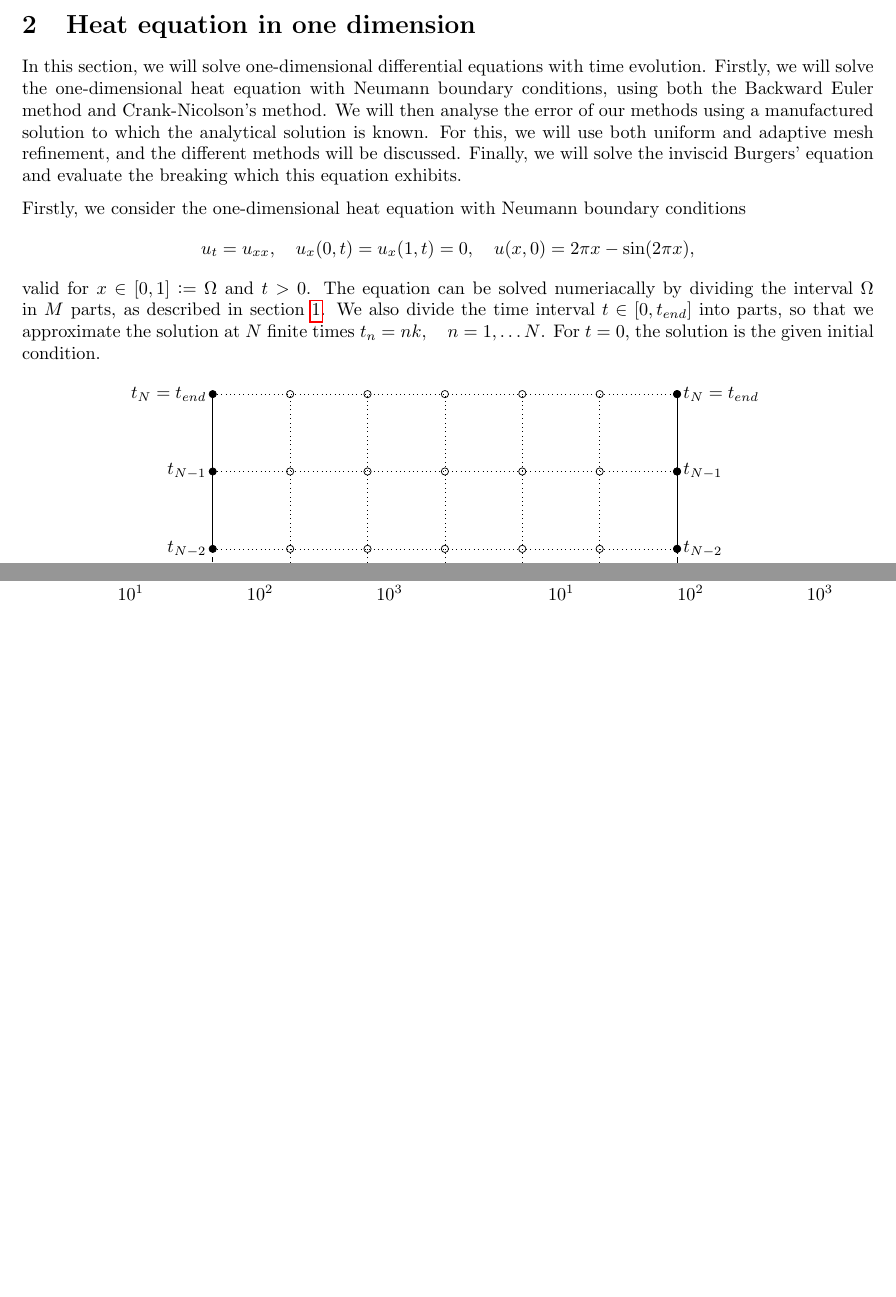
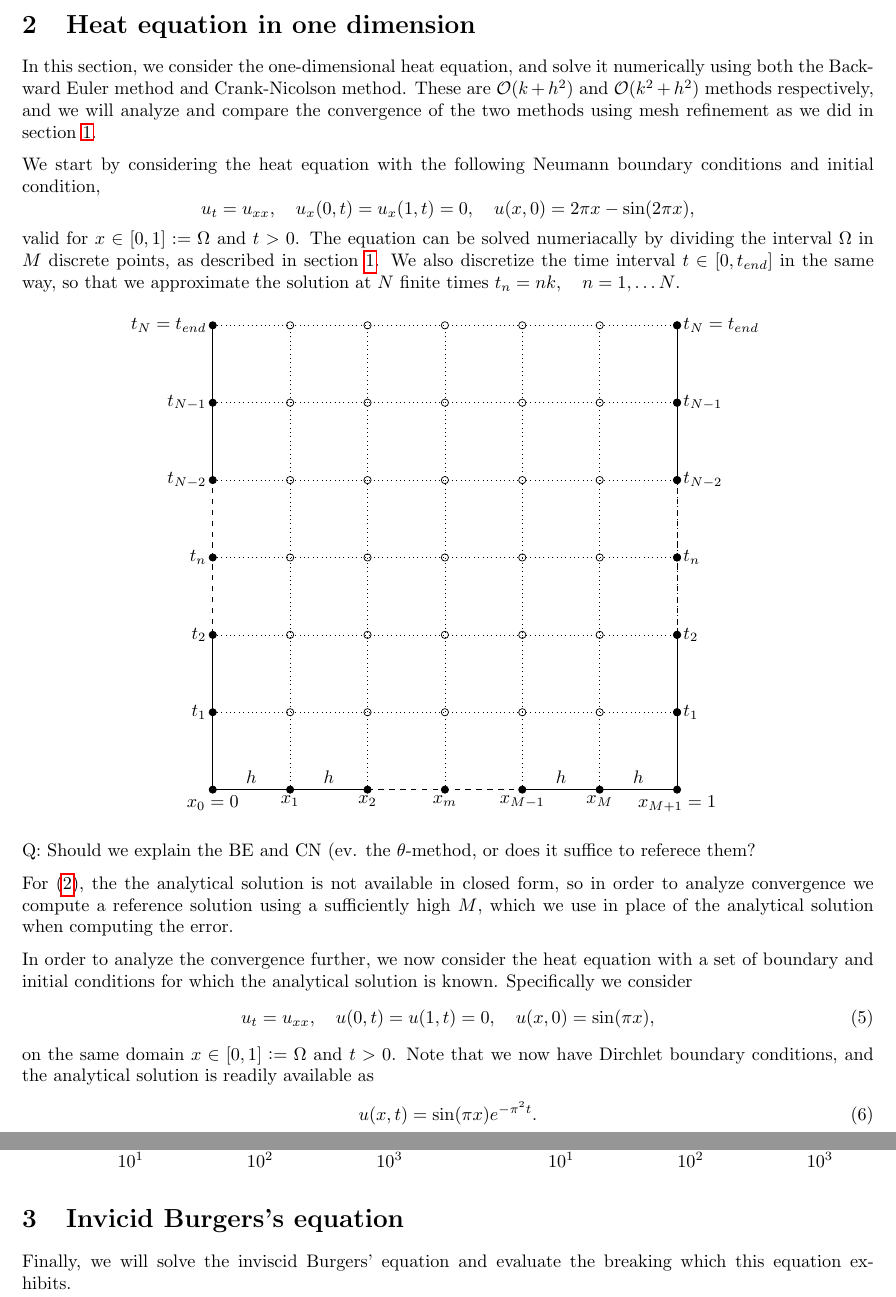
Before and after one commit to Northo/NumDiff, a LaTeX document (report/report.tex, which reads report/exercise2/exercise2.tex): two parts of pages 8 and 9 of 18, joined at a grey line, cut so that both start at the same text, the shorter picture padded with empty space. The pictures show the PDF file report/report.pdf that the author committed with the source.

Commit message:
Writes and revises text for task to in the report

```diff
--- a/report/exercise2/exercise2.tex
+++ b/report/exercise2/exercise2.tex
@@ -1,29 +1,47 @@
 \section{Heat equation in one dimension}
-In this section, we will solve one-dimensional differential equations with time evolution.
-Firstly, we will solve the one-dimensional heat equation with Neumann boundary conditions, using both the Backward Euler method and Crank-Nicolson's method.
-We will then analyse the error of our methods using a manufactured solution to which the analytical solution is known.
-For this, we will use both uniform and adaptive mesh refinement, and the different methods will be discussed.
-Finally, we will solve the inviscid Burgers' equation and evaluate the breaking which this equation exhibits.
+In this section, we consider the one-dimensional heat equation,
+and solve it numerically using both the Backward Euler method and Crank-Nicolson method.
+These are $\mathcal{O}(k+h^2)$ and $\mathcal{O}(k^2+h^2)$ methods respectively,
+and we will analyze and compare the convergence of the two methods using mesh refinement as we did in section \ref{task_1}.
 
-Firstly, we consider the one-dimensional heat equation with Neumann boundary conditions
+We start by considering the heat equation with the following Neumann boundary conditions and initial condition,
 \begin{equation*}
     u_t = u_{xx}, \quad u_x(0,t) = u_x(1,t) = 0, \quad u(x,0) = 2\pi x - \sin(2\pi x),
+    \label{eq:2a}
 \end{equation*}
 valid for $x \in [0,1] := \Omega$ and $t > 0$.
-The equation can be solved numeriacally by dividing the interval $\Omega$ in $M$ parts, as described in section \ref{task_1}.
-We also divide the time interval $t \in [0,t_{end}]$ into parts, so that we approximate the solution at $N$ finite times $t_n = nk, \quad n = 1, \ldots N$.
-For $t = 0$, the solution is the given initial condition.
+The equation can be solved numeriacally by dividing the interval $\Omega$ in $M$ discrete points,
+as described in section \ref{task_1}.
+We also discretize the time interval $t \in [0,t_{end}]$ in the same way, so that we approximate the solution at $N$ finite times $t_n = nk, \quad n = 1, \ldots N$.
 
-\begin{figure}[h]
+\begin{figure}[ht]
     \centering
     \input{exercise2/grid_figure.pgf}
 \end{figure}
 
+Q: Should we explain the BE and CN (ev. the $\theta$-method, or does it suffice to referece them?
+
+For \eqref{eq:2a}, the the analytical solution is not available in closed form,
+so in order to analyze convergence we compute a reference solution using a sufficiently high $M$,
+which we use in place of the analytical solution when computing the error.
 
 \begin{figure}[ht]
     \centering
     \input{exercise2/2a_UMR_discrete.pgf}
 \end{figure}
+
+In order to analyze the convergence further,
+we now consider the heat equation with a set of boundary and initial conditions for which the analytical solution is known.
+Specifically we consider
+\begin{equation}
+    u_t = u_{xx}, \quad u(0,t) = u(1,t) = 0, \quad u(x,0) = \sin(\pi x),
+\end{equation}
+on the same domain $x \in [0,1] := \Omega$ and $t > 0$.
+Note that we now have Dirchlet boundary conditions,
+and the analytical solution is readily available as
+\begin{equation}
+    u(x,t) = \sin(\pi x)  e^{- \pi^2 t}.
+\end{equation}
 
 \begin{figure}[ht]
     \centering
@@ -58,6 +76,10 @@ For $t = 0$, the solution is the given initial condition.
     \input{exercise2/2b_AMR_combined.pgf}
 \end{figure}
 
+\section{Invicid Burgers's equation}
+
+Finally, we will solve the inviscid Burgers' equation and evaluate the breaking which this equation exhibits.
+
 \begin{figure}[ht]
     \centering
     \input{exercise2/2c_samples.pgf}
```
Also changed, not shown: report/report.pdf.
